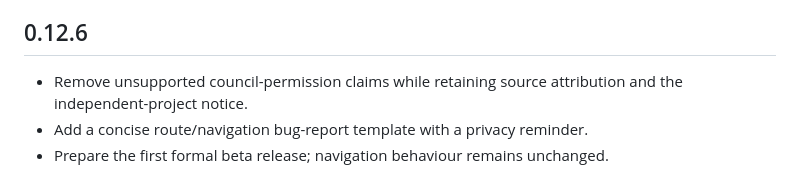
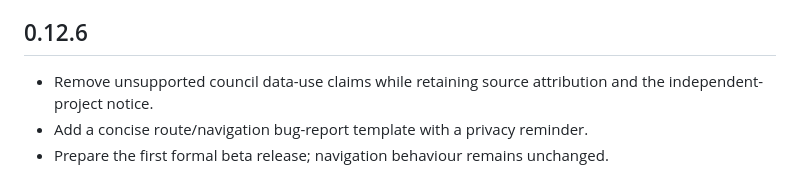
Before and after one commit to tubbygregory/mk-redway-navigator, a Markdown page: CHANGELOG.md, the part around the change. Drawn GitHub-style.

Commit message:
Remove obsolete council permission wording from changelog

```diff
--- a/CHANGELOG.md
+++ b/CHANGELOG.md
@@ -30,7 +30,7 @@
 
 ## 0.12.6
 
-- Remove unsupported council-permission claims while retaining source attribution and the independent-project notice.
+- Remove unsupported council data-use claims while retaining source attribution and the independent-project notice.
 - Add a concise route/navigation bug-report template with a privacy reminder.
 - Prepare the first formal beta release; navigation behaviour remains unchanged.
 
```
